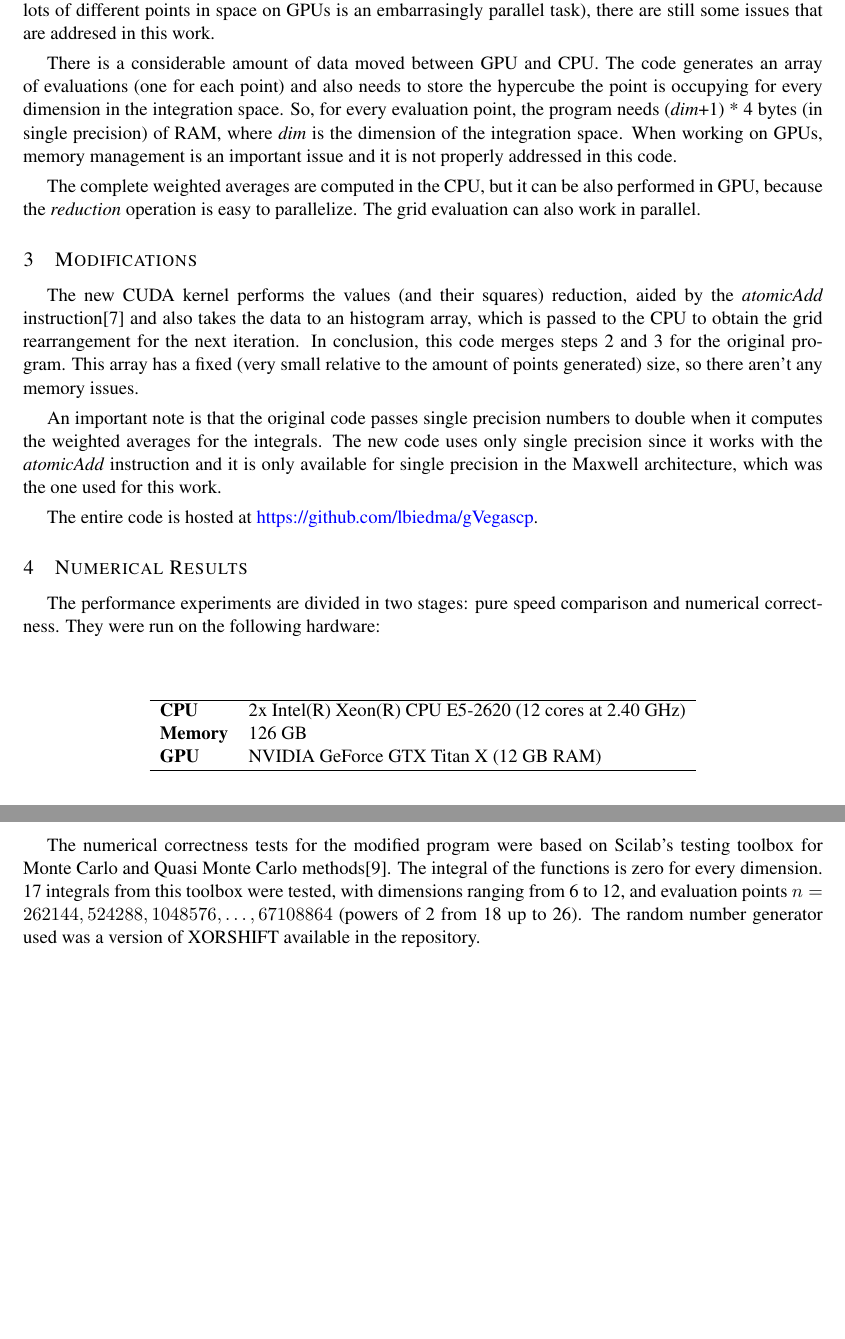
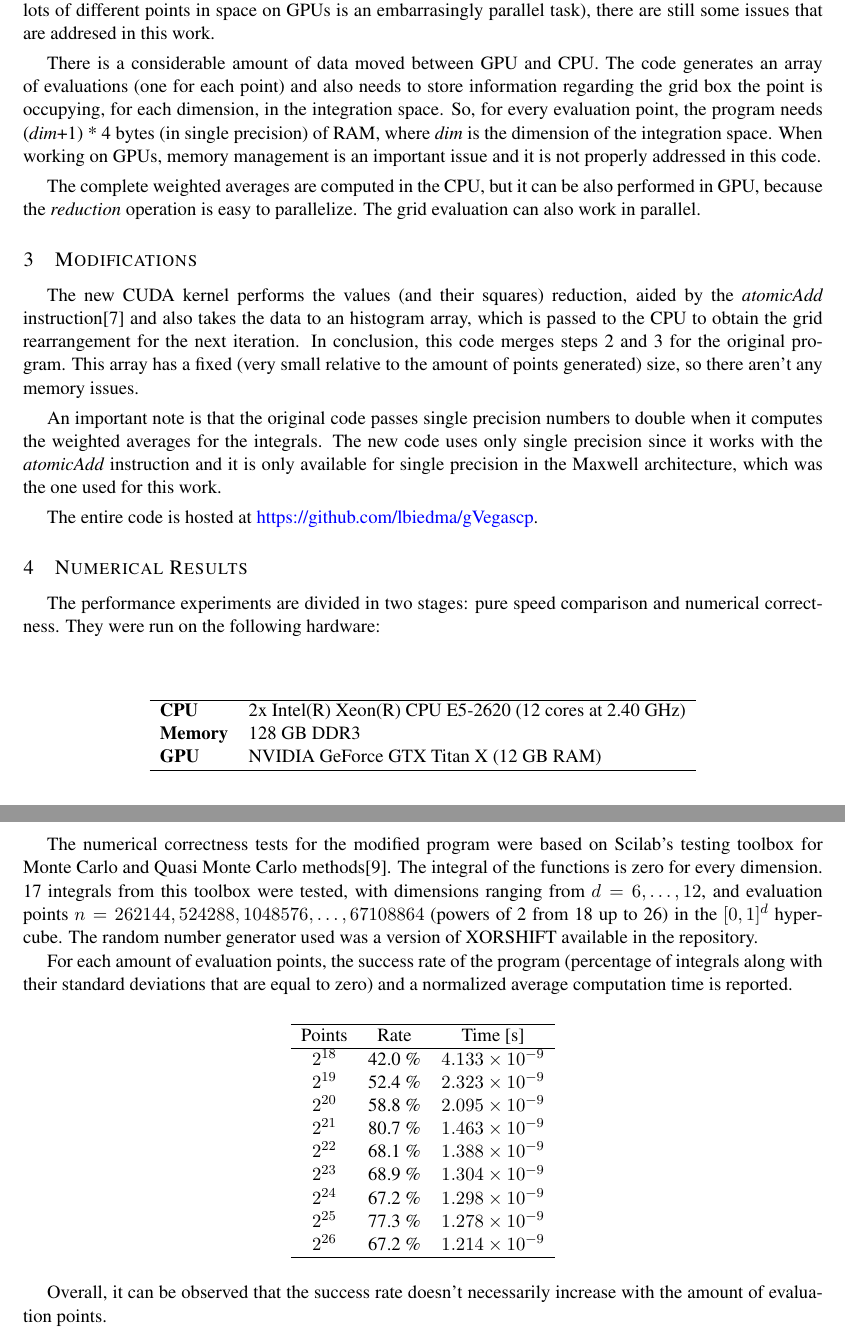
Before and after one commit to lbiedma/gVegascp, a LaTeX document (MACI-LATEX-ESP/vegas.tex): two parts of pages 2 and 3 of 4, joined at a grey line, cut so that both start at the same text, the shorter picture padded with empty space. Compiled offline with pdfLaTeX.

Commit message:
new table

```diff
--- a/MACI-LATEX-ESP/vegas.tex
+++ b/MACI-LATEX-ESP/vegas.tex
@@ -72,7 +72,7 @@ Kanzaki's code can be found at \textcolor{blue}{http://madgraph.kek.jp/KEK/GPU/g
 
 Although this code has great performance relative to the first stages of VEGAS (evaluating a function in lots of different points in space on GPUs is an embarrasingly parallel task), there are still some issues that are addresed in this work.
 
-There is a considerable amount of data moved between GPU and CPU. The code generates an array of evaluations (one for each point) and also needs to store the hypercube the point is occupying for every dimension in the integration space. So, for every evaluation point, the program needs (\textit{dim}+1) * 4 bytes (in single precision) of RAM, where \textit{dim} is the dimension of the integration space. When working on GPUs, memory management is an important issue and it is not properly addressed in this code.
+There is a considerable amount of data moved between GPU and CPU. The code generates an array of evaluations (one for each point) and also needs to store information regarding the grid box the point is occupying, for each dimension, in the integration space. So, for every evaluation point, the program needs (\textit{dim}+1) * 4 bytes (in single precision) of RAM, where \textit{dim} is the dimension of the integration space. When working on GPUs, memory management is an important issue and it is not properly addressed in this code.
 
 The complete weighted averages are computed in the CPU, but it can be also performed in GPU, because the \textit{reduction} operation is easy to parallelize. The grid evaluation can also work in parallel.
 
@@ -94,7 +94,7 @@ The performance experiments are divided in two stages: pure speed comparison and
 	\begin{tabular}{ll}
 		\hline
 		\textbf{CPU} & 2x Intel(R) Xeon(R) CPU E5-2620 (12 cores at 2.40 GHz) \\
-		\textbf{Memory} & 126 GB \\
+		\textbf{Memory} & 128 GB DDR3 \\
 		\textbf{GPU} & NVIDIA GeForce GTX Titan X (12 GB RAM)\\
 		\hline
 	\end{tabular}
@@ -116,8 +116,29 @@ It can be observed that both programs perform at almost the same speed at first,
 
 \subsection*{Benchmarking}
 
-The numerical correctness tests for the modified program were based on Scilab's testing toolbox for Monte Carlo and Quasi Monte Carlo methods\cite{baudin}. The integral of the functions is zero for every dimension. 17 integrals from this toolbox were tested, with dimensions ranging from 6 to 12, and evaluation points $n = 262144, 524288, 1048576, \dots, 67108864$ (powers of 2 from 18 up to 26). The random number generator used was a version of XORSHIFT available in the repository.
+The numerical correctness tests for the modified program were based on Scilab's testing toolbox for Monte Carlo and Quasi Monte Carlo methods\cite{baudin}. The integral of the functions is zero for every dimension. 17 integrals from this toolbox were tested, with dimensions ranging from $d=6,\dots, 12$, and evaluation points $n = 262144, 524288, 1048576, \dots, 67108864$ (powers of 2 from 18 up to 26) in the $[0, 1]^d$ hypercube. The random number generator used was a version of XORSHIFT available in the repository.
 
+For each amount of evaluation points, the success rate of the program (percentage of integrals along with their standard deviations that are equal to zero) and a normalized average computation time is reported.
+
+\begin{center}
+	\begin{tabular}{ccc}
+		\hline
+		Points & Rate & Time [s] \\
+		\hline
+		$2^{18}$ & 42.0 \% & $4.133 \times 10^{-9}$\\
+		$2^{19}$ & 52.4 \% & $2.323 \times 10^{-9}$\\
+		$2^{20}$ & 58.8 \% & $2.095 \times 10^{-9}$\\
+		$2^{21}$ & 80.7 \% & $1.463 \times 10^{-9}$\\
+		$2^{22}$ & 68.1 \% & $1.388 \times 10^{-9}$\\
+		$2^{23}$ & 68.9 \% & $1.304 \times 10^{-9}$\\
+		$2^{24}$ & 67.2 \% & $1.298 \times 10^{-9}$\\
+		$2^{25}$ & 77.3 \% & $1.278 \times 10^{-9}$\\
+		$2^{26}$ & 67.2 \% & $1.214 \times 10^{-9}$\\
+		\hline
+	\end{tabular}
+\end{center}
+
+Overall, it can be observed that the success rate doesn't necessarily increase with the amount of evaluation points.
 
 %As another evaluation for the modified code, six families of functions were tested to check the algorithm's correctness because of the reduction stage remarks mentioned in Section 3. The functions were chosen based in the Cuba integration library paper\cite{hahncuba}:
 
```
Also changed, not shown: MACI-LATEX-ESP/comparison.png, MACI-LATEX-ESP/vegas.pdf, 3 other files.
